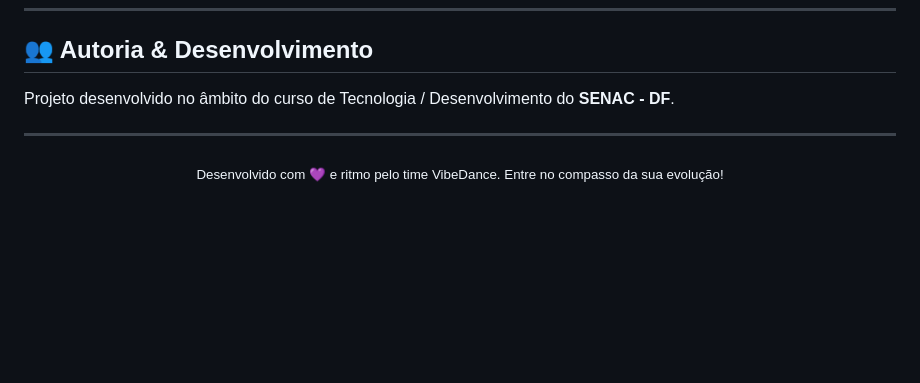
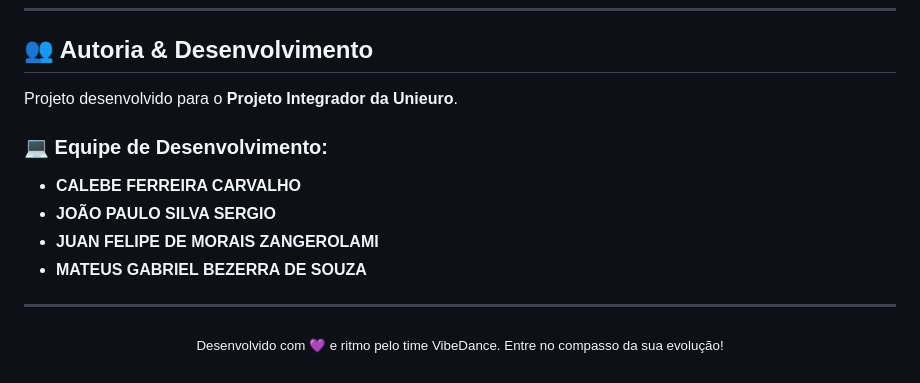
Before and after one commit to SpellmanKing/VibeDance, a Markdown page: README.md, the part around the change. Drawn GitHub-style; blank space fills up the shorter version.

Commit message:
Atualização ReadME

```diff
--- a/README.md
+++ b/README.md
@@ -243,7 +243,13 @@ erDiagram
 
 ## 👥 Autoria & Desenvolvimento
 
-Projeto desenvolvido no âmbito do curso de Tecnologia / Desenvolvimento do **SENAC - DF**.
+Projeto desenvolvido para o **Projeto Integrador da Unieuro**.
+
+### 💻 Equipe de Desenvolvimento:
+- **CALEBE FERREIRA CARVALHO**
+- **JOÃO PAULO SILVA SERGIO**
+- **JUAN FELIPE DE MORAIS ZANGEROLAMI**
+- **MATEUS GABRIEL BEZERRA DE SOUZA**
 
 ---
 
```
